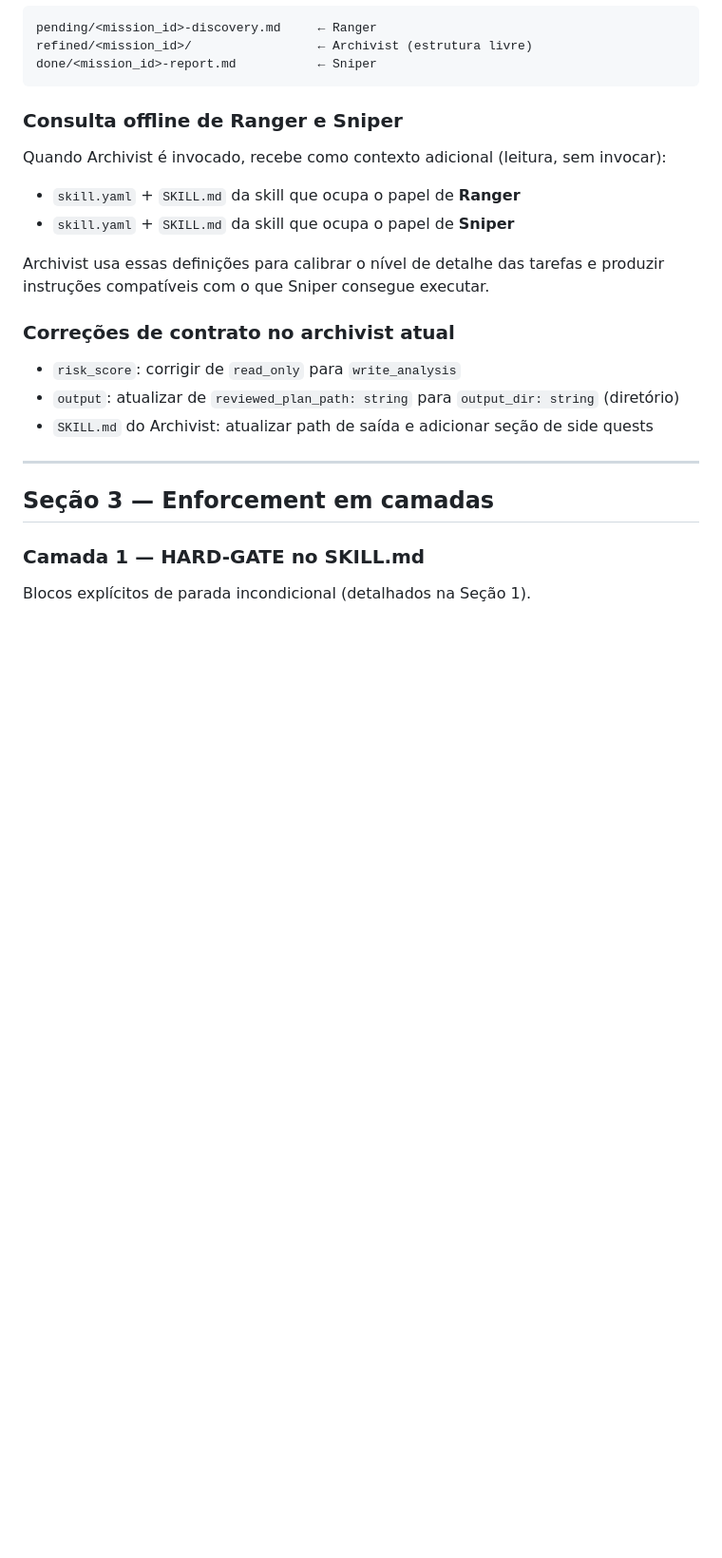
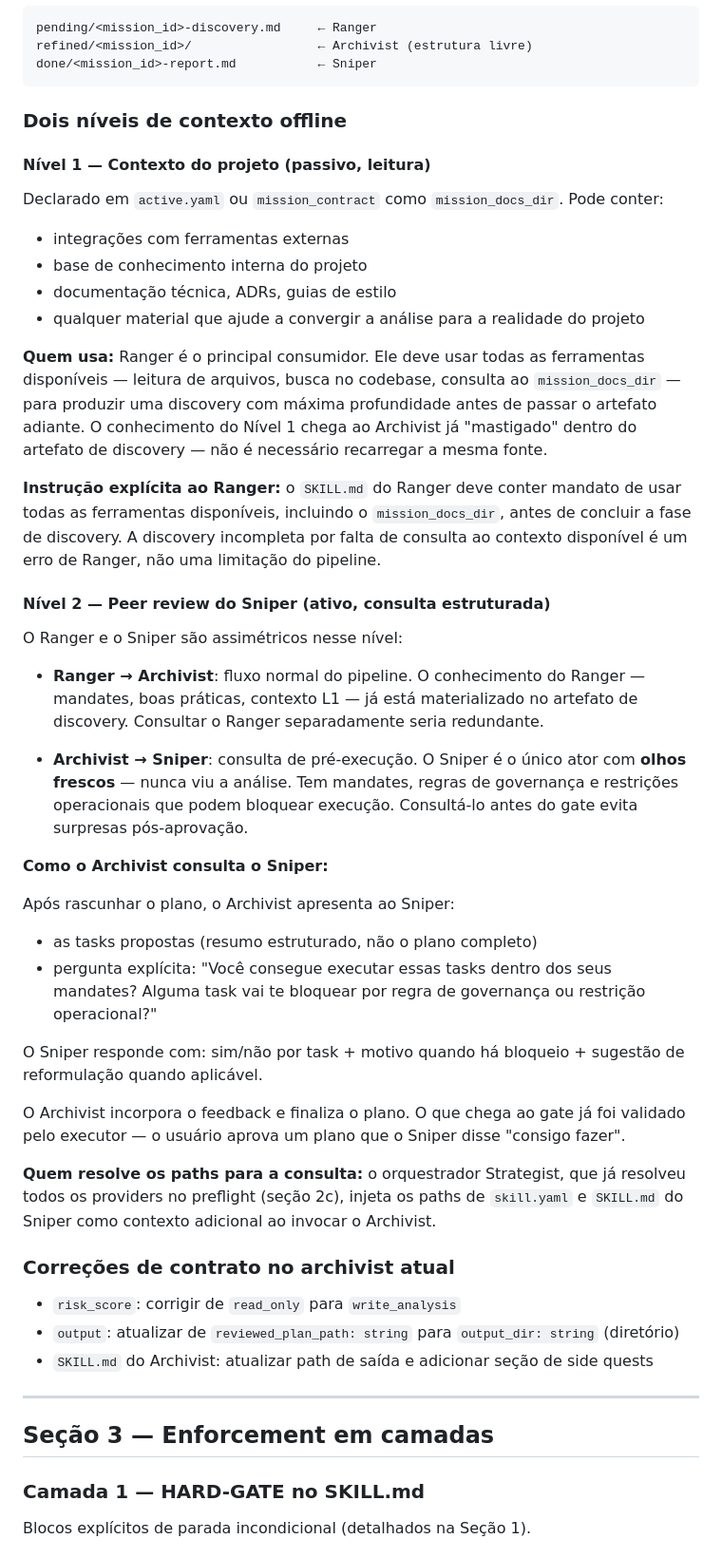
Before and after one commit to SergioLacerda/strategist-skill, a Markdown page: .analysis/pending/2026-05-30-gate-enforcement-design.md, the part around one of its changes. Shown at 95% size. Drawn GitHub-style; blank space fills up the shorter version.

Commit message:
chore(analysis): refine gate-enforcement design — two-level offline context
Detalhamento do modelo de contexto offline em dois níveis:
- Nível 1: mission_docs_dir consumido pelo Ranger com mandato explícito
  de usar todas as ferramentas disponíveis antes de concluir discovery
- Nível 2: peer review assimétrico — Archivist consulta apenas Sniper
  (olhos frescos, mandates de execução) antes de finalizar o plano

Ranger → Archivist segue fluxo normal do pipeline (L1 já mastigado
no artefato de discovery). Consulta ao Ranger seria redundante.

Co-Authored-By: Claude Sonnet 4.6 <noreply@anthropic.com>

````diff
--- a/.analysis/pending/2026-05-30-gate-enforcement-design.md
+++ b/.analysis/pending/2026-05-30-gate-enforcement-design.md
@@ -121,14 +121,56 @@ refined/<mission_id>/                 ← Archivist (estrutura livre)
 done/<mission_id>-report.md           ← Sniper
 ```
 
-### Consulta offline de Ranger e Sniper
+### Dois níveis de contexto offline
 
-Quando Archivist é invocado, recebe como contexto adicional (leitura, sem invocar):
-- `skill.yaml` + `SKILL.md` da skill que ocupa o papel de **Ranger**
-- `skill.yaml` + `SKILL.md` da skill que ocupa o papel de **Sniper**
+#### Nível 1 — Contexto do projeto (passivo, leitura)
 
-Archivist usa essas definições para calibrar o nível de detalhe das tarefas e produzir
-instruções compatíveis com o que Sniper consegue executar.
+Declarado em `active.yaml` ou `mission_contract` como `mission_docs_dir`. Pode conter:
+- integrações com ferramentas externas
+- base de conhecimento interna do projeto
+- documentação técnica, ADRs, guias de estilo
+- qualquer material que ajude a convergir a análise para a realidade do projeto
+
+**Quem usa:** Ranger é o principal consumidor. Ele deve usar todas as ferramentas
+disponíveis — leitura de arquivos, busca no codebase, consulta ao `mission_docs_dir` —
+para produzir uma discovery com máxima profundidade antes de passar o artefato adiante.
+O conhecimento do Nível 1 chega ao Archivist já "mastigado" dentro do artefato de
+discovery — não é necessário recarregar a mesma fonte.
+
+**Instrução explícita ao Ranger:** o `SKILL.md` do Ranger deve conter mandato de usar
+todas as ferramentas disponíveis, incluindo o `mission_docs_dir`, antes de concluir a
+fase de discovery. A discovery incompleta por falta de consulta ao contexto disponível
+é um erro de Ranger, não uma limitação do pipeline.
+
+#### Nível 2 — Peer review do Sniper (ativo, consulta estruturada)
+
+O Ranger e o Sniper são assimétricos nesse nível:
+
+- **Ranger → Archivist**: fluxo normal do pipeline. O conhecimento do Ranger —
+  mandates, boas práticas, contexto L1 — já está materializado no artefato de
+  discovery. Consultar o Ranger separadamente seria redundante.
+
+- **Archivist → Sniper**: consulta de pré-execução. O Sniper é o único ator
+  com **olhos frescos** — nunca viu a análise. Tem mandates, regras de governança
+  e restrições operacionais que podem bloquear execução. Consultá-lo antes do gate
+  evita surpresas pós-aprovação.
+
+**Como o Archivist consulta o Sniper:**
+
+Após rascunhar o plano, o Archivist apresenta ao Sniper:
+- as tasks propostas (resumo estruturado, não o plano completo)
+- pergunta explícita: "Você consegue executar essas tasks dentro dos seus mandates?
+  Alguma task vai te bloquear por regra de governança ou restrição operacional?"
+
+O Sniper responde com: sim/não por task + motivo quando há bloqueio + sugestão de
+reformulação quando aplicável.
+
+O Archivist incorpora o feedback e finaliza o plano. O que chega ao gate já foi
+validado pelo executor — o usuário aprova um plano que o Sniper disse "consigo fazer".
+
+**Quem resolve os paths para a consulta:** o orquestrador Strategist, que já resolveu
+todos os providers no preflight (seção 2c), injeta os paths de `skill.yaml` e `SKILL.md`
+do Sniper como contexto adicional ao invocar o Archivist.
 
 ### Correções de contrato no archivist atual
 
````
Also changed, not shown: other parts of .analysis/pending/2026-05-30-gate-enforcement-design.md (+3 -2 lines).
